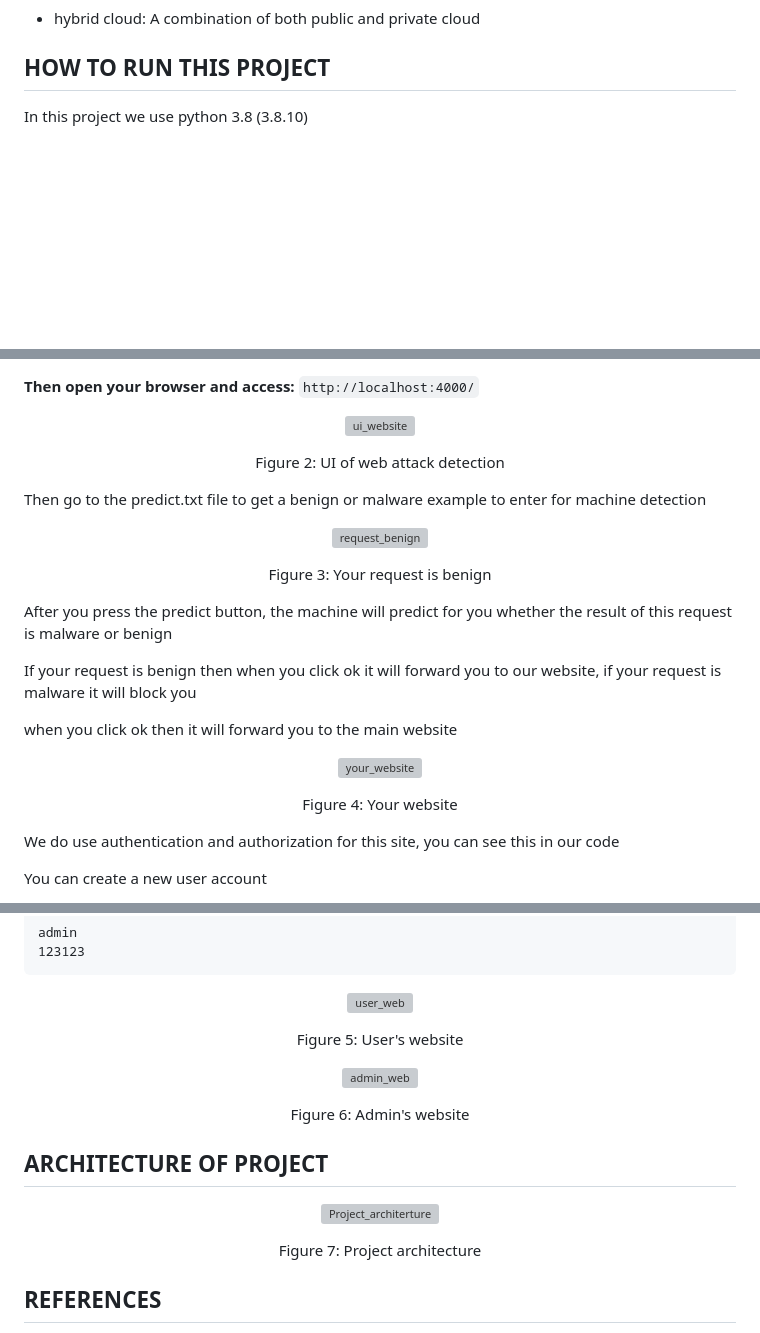
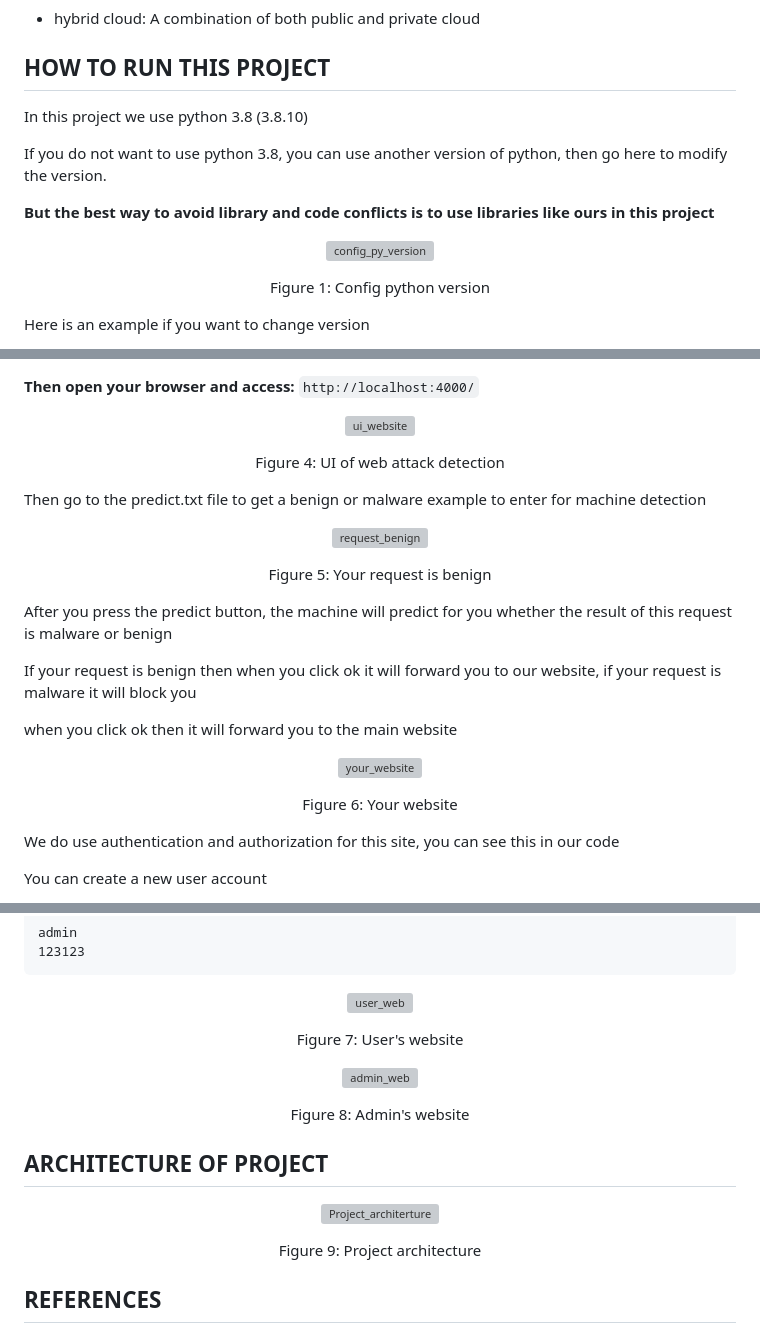
Before and after one commit to Clapboiz/Detection-and-Mitigation-DDoS-in-Hybrid-Cloud-using-ML-DL, a Markdown page: README.md, 3 parts joined by grey strips. Drawn GitHub-style; blank space fills up the shorter version; grey boxes are pictures that could not be loaded.

```diff
--- a/README.md
+++ b/README.md
@@ -12,3 +12,17 @@ There are three main types of clouds: private cloud, public cloud, and hybrid cl
 ## HOW TO RUN THIS PROJECT
 In this project we use python 3.8 (3.8.10)
 
+If you do not want to use python 3.8, you can use another version of python, then go here to modify the version.
+
+**__But the best way to avoid library and code conflicts is to use libraries like ours in this project__**
+
+<p align="center">
+  <img alt="config_py_version" src="https://github.com/Clapboiz/Detection-and-Mitigation-Web-Attack-in-Hybrid-Cloud-using-ML-DL/assets/112185647/5e913458-c7eb-4dba-a2de-00f330a2e35a">
+</p>
+
+<p align="center">
+  Figure 1: Config python version
+</p>
+
+Here is an example if you want to change version
+
@@ -45,7 +67,7 @@ run.bat (command prompt)
 </p>
 
 <p align="center">
-  Figure 2: UI of web attack detection
+  Figure 4: UI of web attack detection
 </p>
 
 Then go to the predict.txt file to get a benign or malware example to enter for machine detection
@@ -55,7 +77,7 @@ Then go to the predict.txt file to get a benign or malware example to enter for
 </p>
 
 <p align="center">
-  Figure 3: Your request is benign
+  Figure 5: Your request is benign
 </p>
 
 After you press the predict button, the machine will predict for you whether the result of this request is malware or benign
@@ -69,7 +91,7 @@ when you click ok then it will forward you to the main website
 </p>
 
 <p align="center">
-  Figure 4: Your website
+  Figure 6: Your website
 </p>
 
 We do use authentication and authorization for this site, you can see this in our code
@@ -95,7 +117,7 @@ admin
 </p>
 
 <p align="center">
-  Figure 5: User's website
+  Figure 7: User's website
 </p>
 
 <p align="center">
@@ -103,7 +125,7 @@ admin
 </p>
 
 <p align="center">
-  Figure 6: Admin's website
+  Figure 8: Admin's website
 </p>
 
 ## ARCHITECTURE OF PROJECT
@@ -112,7 +134,7 @@ admin
 </p>
 
 <p align="center">
-  Figure 7: Project architecture
+  Figure 9: Project architecture
 </p>
 
 ## REFERENCES
```
Also changed, not shown: other parts of README.md (+9 -1 lines).
